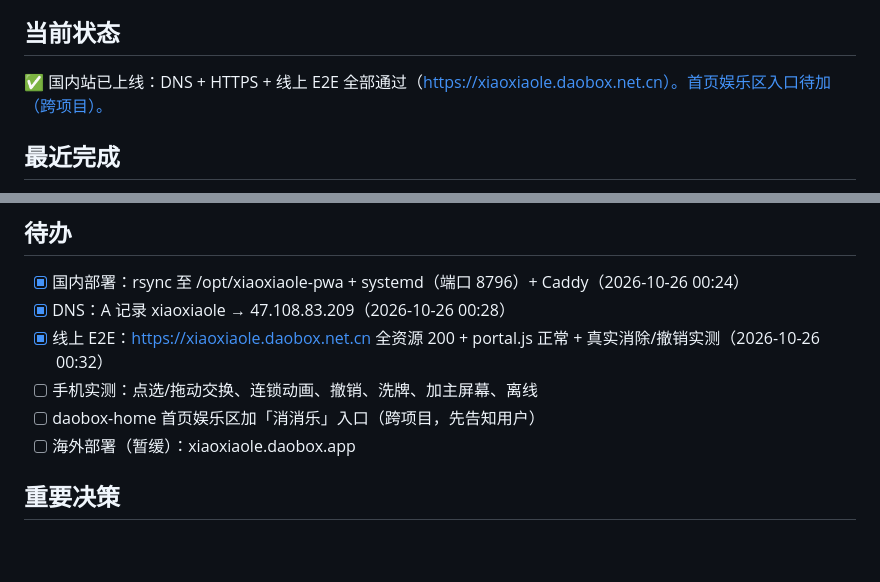
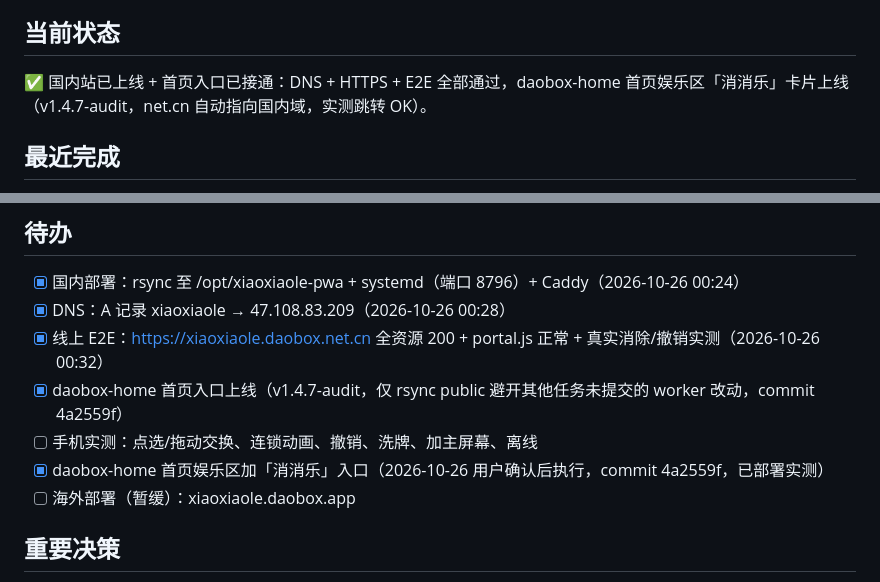
Before and after one commit to hinewly/xiaoxiaole-pwa, a Markdown page: docs/handoff/xiaoxiaole-initial-build.md, 2 parts joined by grey strips. Rendered like a GitHub page; blank space fills up the shorter version.

Commit message:
docs: 首页入口上线完成，交接文档同步

```diff
--- a/docs/handoff/xiaoxiaole-initial-build.md
+++ b/docs/handoff/xiaoxiaole-initial-build.md
@@ -10,7 +10,7 @@ DaoBox 家族第 8 个子应用：纯娱乐休闲「消消乐」水果三消小
 
 ## 当前状态
 
-✅ 国内站已上线：DNS + HTTPS + 线上 E2E 全部通过（https://xiaoxiaole.daobox.net.cn）。首页娱乐区入口待加（跨项目）。
+✅ 国内站已上线 + 首页入口已接通：DNS + HTTPS + E2E 全部通过，daobox-home 首页娱乐区「消消乐」卡片上线（v1.4.7-audit，net.cn 自动指向国内域，实测跳转 OK）。
 
 ## 最近完成
 
@@ -29,8 +29,9 @@ DaoBox 家族第 8 个子应用：纯娱乐休闲「消消乐」水果三消小
 - [x] 国内部署：rsync 至 /opt/xiaoxiaole-pwa + systemd（端口 8796）+ Caddy（2026-10-26 00:24）
 - [x] DNS：A 记录 xiaoxiaole → 47.108.83.209（2026-10-26 00:28）
 - [x] 线上 E2E：https://xiaoxiaole.daobox.net.cn 全资源 200 + portal.js 正常 + 真实消除/撤销实测（2026-10-26 00:32）
+- [x] daobox-home 首页入口上线（v1.4.7-audit，仅 rsync public 避开其他任务未提交的 worker 改动，commit 4a2559f）
 - [ ] 手机实测：点选/拖动交换、连锁动画、撤销、洗牌、加主屏幕、离线
-- [ ] daobox-home 首页娱乐区加「消消乐」入口（跨项目，先告知用户）
+- [x] daobox-home 首页娱乐区加「消消乐」入口（2026-10-26 用户确认后执行，commit 4a2559f，已部署实测）
 - [ ] 海外部署（暂缓）：xiaoxiaole.daobox.app
 
 ## 重要决策
```
Also changed, not shown: other parts of docs/handoff/xiaoxiaole-initial-build.md (+1 -1 lines).
